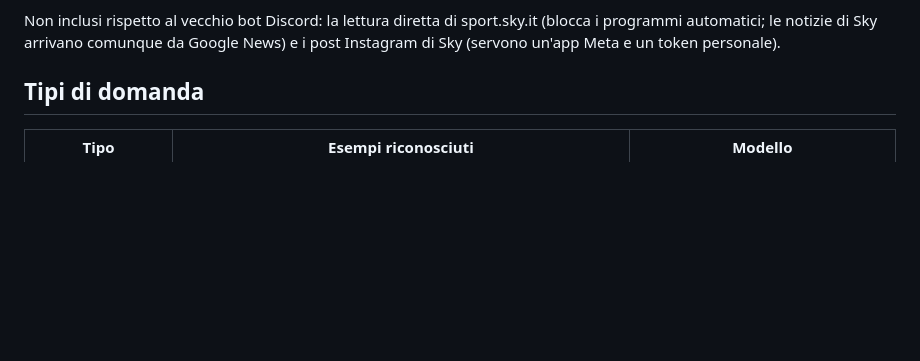
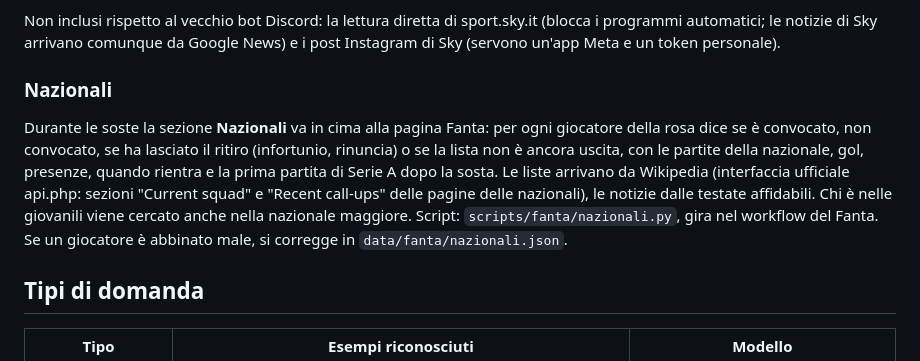
Before and after one commit to M4nUsH-Git-Hub/bottino-lab, a Markdown page: README.md, the part around the change. GitHub-like rendering; blank space fills up the shorter version.

Commit message:
README: sezione Nazionali
Co-Authored-By: Claude Opus 5.5 <noreply@anthropic.com>
Claude-Session: https://claude.ai/code/session_01D5jicr23sKBvRy6xzxRYA8

```diff
--- a/README.md
+++ b/README.md
@@ -26,6 +26,16 @@ Come funziona: il workflow **"Fanta · notizie e probabili"** gira da solo ogni
 Per cambiare la rosa basta sostituire `data/fanta/rosa.csv` con un nuovo export (stesso formato). Da sapere: GitHub sospende i lavori programmati dopo 60 giorni senza modifiche al repository; in quel caso basta riattivarli dalla scheda Actions.
 
 Non inclusi rispetto al vecchio bot Discord: la lettura diretta di sport.sky.it (blocca i programmi automatici; le notizie di Sky arrivano comunque da Google News) e i post Instagram di Sky (servono un'app Meta e un token personale).
+
+### Nazionali
+
+Durante le soste la sezione **Nazionali** va in cima alla pagina Fanta: per ogni giocatore della rosa dice se è
+convocato, non convocato, se ha lasciato il ritiro (infortunio, rinuncia) o se la lista non è ancora uscita, con le
+partite della nazionale, gol, presenze, quando rientra e la prima partita di Serie A dopo la sosta. Le liste arrivano
+da Wikipedia (interfaccia ufficiale api.php: sezioni "Current squad" e "Recent call-ups" delle pagine delle nazionali),
+le notizie dalle testate affidabili. Chi è nelle giovanili viene cercato anche nella nazionale maggiore.
+Script: `scripts/fanta/nazionali.py`, gira nel workflow del Fanta. Se un giocatore è abbinato male, si corregge in
+`data/fanta/nazionali.json`.
 
 ## Tipi di domanda
 
```
